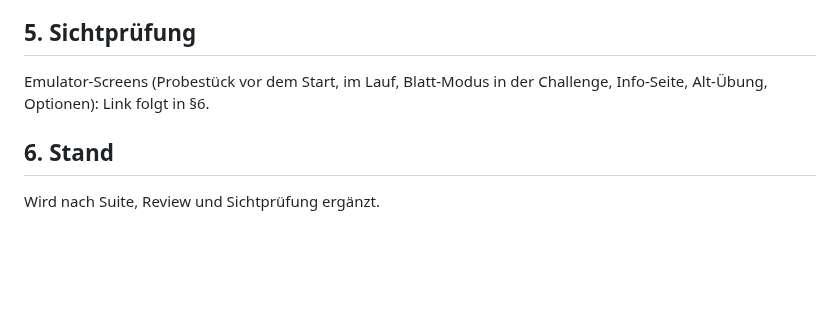
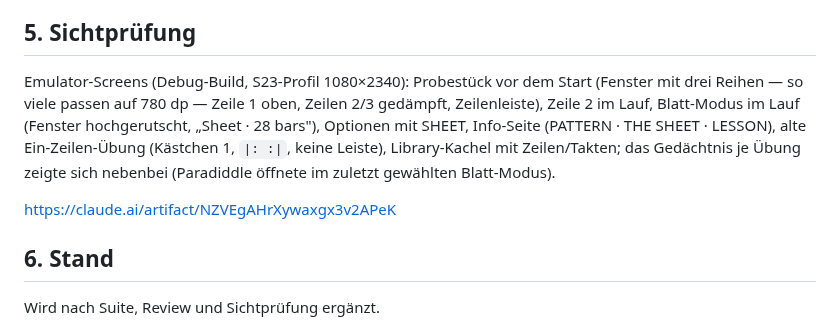
Before and after one commit to Ruesti/drum_coach, a Markdown page: docs/BERICHT_BLATTFORM.md, the part around the change. Rendered like a GitHub page; blank space fills up the shorter version.

Commit message:
docs(Blattform): Bericht mit Sichtprüfungs-Link
Co-Authored-By: Claude Fable 5.1 <noreply@anthropic.com>
Claude-Session: https://claude.ai/code/session_016aeTD3Yv9A4FgYFJEcFidV

```diff
--- a/docs/BERICHT_BLATTFORM.md
+++ b/docs/BERICHT_BLATTFORM.md
@@ -75,8 +75,15 @@ Neu: `sheet_plan_test` (5), `count_labels_test` (6), `sheet_geometry_test`
 
 ## 5. Sichtprüfung
 
-Emulator-Screens (Probestück vor dem Start, im Lauf, Blatt-Modus in der
-Challenge, Info-Seite, Alt-Übung, Optionen): Link folgt in §6.
+Emulator-Screens (Debug-Build, S23-Profil 1080×2340): Probestück vor dem
+Start (Fenster mit drei Reihen — so viele passen auf 780 dp — Zeile 1 oben,
+Zeilen 2/3 gedämpft, Zeilenleiste), Zeile 2 im Lauf, Blatt-Modus im Lauf
+(Fenster hochgerutscht, „Sheet · 28 bars"), Optionen mit SHEET, Info-Seite
+(PATTERN · THE SHEET · LESSON), alte Ein-Zeilen-Übung (Kästchen 1, `|: :|`,
+keine Leiste), Library-Kachel mit Zeilen/Takten; das Gedächtnis je Übung
+zeigte sich nebenbei (Paradiddle öffnete im zuletzt gewählten Blatt-Modus).
+
+https://claude.ai/artifact/NZVEgAHrXywaxgx3v2APeK
 
 ## 6. Stand
 
```
